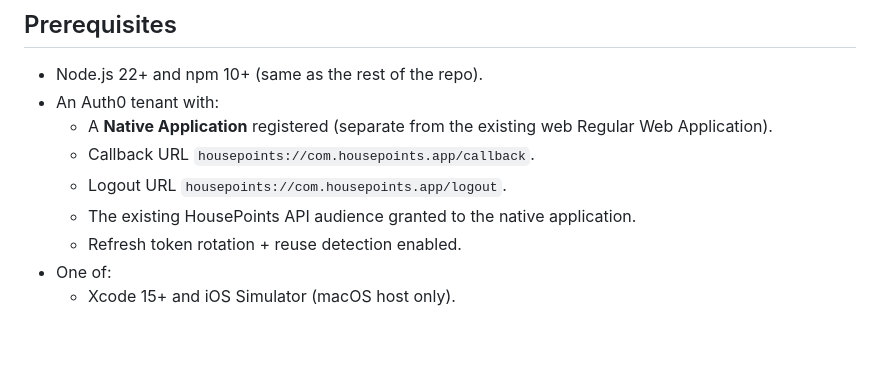
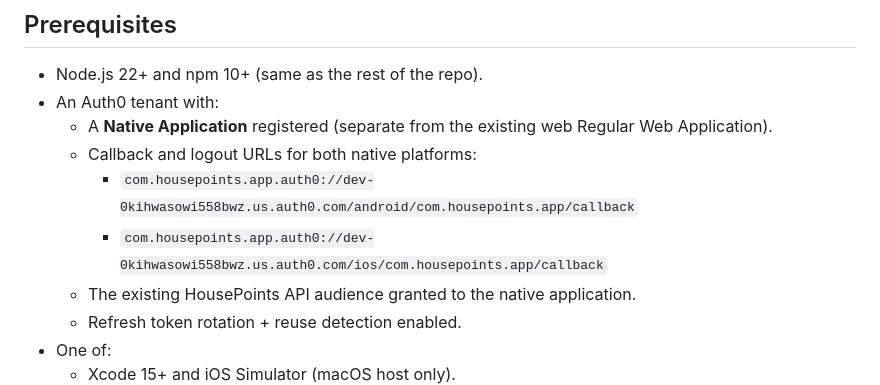
Before and after one commit to Greg89/HousePoints, a Markdown page: apps/mobile/README.md, the part around the change. Drawn GitHub-style; blank space fills up the shorter version.

Commit message:
feat: update Auth0 callback and logout URLs for native applications in README and checklist

```diff
--- a/apps/mobile/README.md
+++ b/apps/mobile/README.md
@@ -21,8 +21,9 @@ registration is the next roadmap slice (task 6.5a).
 - An Auth0 tenant with:
   - A **Native Application** registered (separate from the existing web
     Regular Web Application).
-  - Callback URL `housepoints://com.housepoints.app/callback`.
-  - Logout URL `housepoints://com.housepoints.app/logout`.
+  - Callback and logout URLs for both native platforms:
+    - `com.housepoints.app.auth0://dev-0kihwasowi558bwz.us.auth0.com/android/com.housepoints.app/callback`
+    - `com.housepoints.app.auth0://dev-0kihwasowi558bwz.us.auth0.com/ios/com.housepoints.app/callback`
   - The existing HousePoints API audience granted to the native application.
   - Refresh token rotation + reuse detection enabled.
 - One of:
```
Also changed, not shown: docs/mobile-store-launch-checklist.md (+4 -3 lines).
